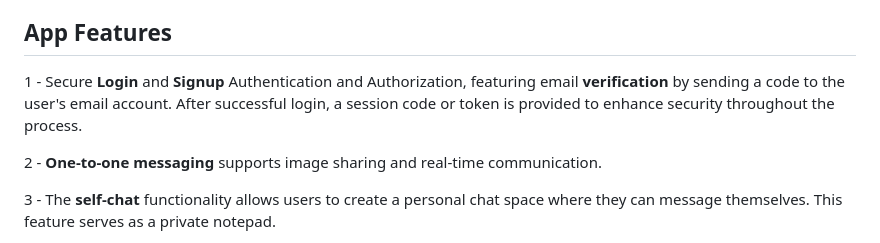
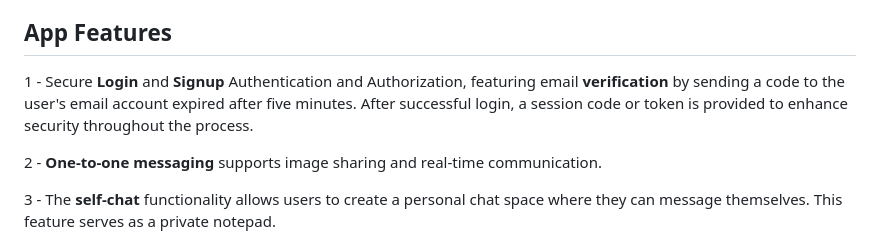
Before and after one commit to porvah/Connectify, a Markdown page: README.md, the part around the change. Rendered like a GitHub page.

```diff
--- a/README.md
+++ b/README.md
@@ -31,7 +31,7 @@ Connectify is a real-time chat app offering one-to-one messaging and a range of
 
 ## App Features
 
-1 - Secure **Login** and **Signup** Authentication and Authorization, featuring email **verification** by sending a code to the user's email account. After successful login, a session code or token is provided to enhance security throughout the process.
+1 - Secure **Login** and **Signup** Authentication and Authorization, featuring email **verification** by sending a code to the user's email account expired after five minutes. After successful login, a session code or token is provided to enhance security throughout the process.
 
 2 - **One-to-one messaging** supports image sharing and real-time communication.
 
```
